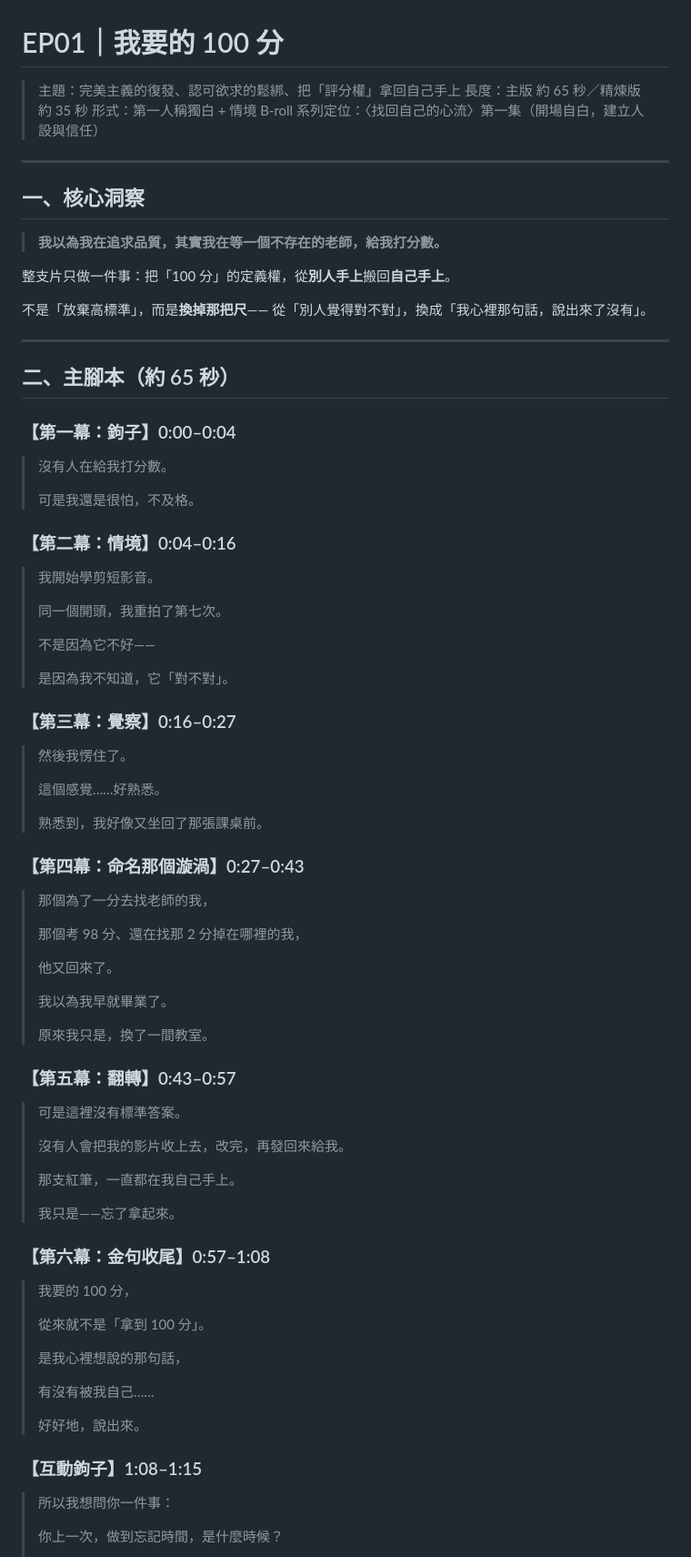
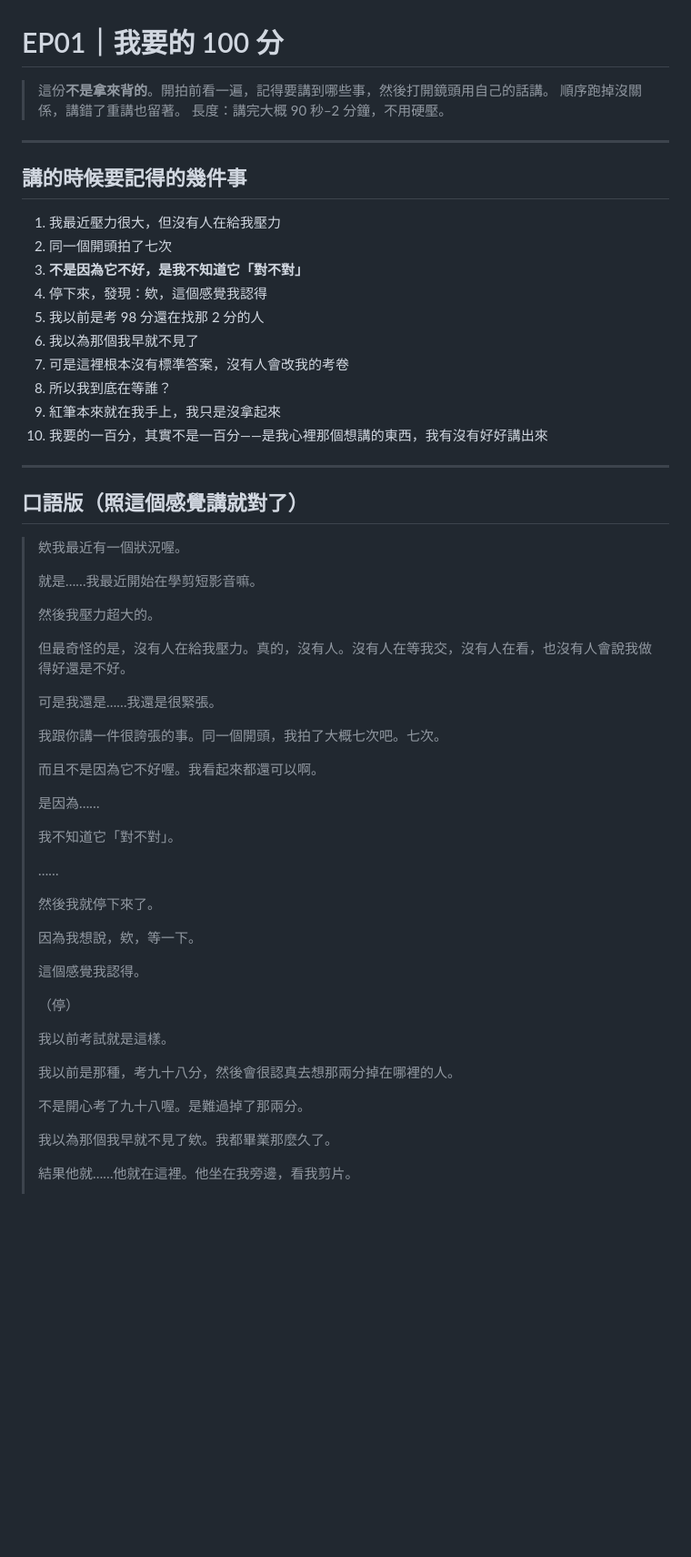
Before and after one commit to benjamin104-create/Chainway-data-mining, a Markdown page: content/short-video/001-我要的100分.md, the part around one of its changes. Shown at 91% size. Drawn GitHub-style; blank space fills up the shorter version.

```diff
--- a/content/short-video/001-我要的100分.md
+++ b/content/short-video/001-我要的100分.md
@@ -1,86 +1,63 @@
 # EP01｜我要的 100 分
 
-> 主題：完美主義的復發、認可欲求的鬆綁、把「評分權」拿回自己手上
-> 長度：主版 約 65 秒／精煉版 約 35 秒
-> 形式：第一人稱獨白 + 情境 B-roll
-> 系列定位：〈找回自己的心流〉第一集（開場自白，建立人設與信任）
+> 這份**不是拿來背的**。開拍前看一遍，記得要講到哪些事，然後打開鏡頭用自己的話講。
+> 順序跑掉沒關係，講錯了重講也留著。
+> 長度：講完大概 90 秒–2 分鐘，不用硬壓。
 
 ---
 
-## 一、核心洞察
+## 講的時候要記得的幾件事
 
-> **我以為我在追求品質，其實我在等一個不存在的老師，給我打分數。**
-
-整支片只做一件事：把「100 分」的定義權，從**別人手上**搬回**自己手上**。
-
-不是「放棄高標準」，而是**換掉那把尺**——
-從「別人覺得對不對」，換成「我心裡那句話，說出來了沒有」。
+1. 我最近壓力很大，但沒有人在給我壓力
+2. 同一個開頭拍了七次
+3. **不是因為它不好，是我不知道它「對不對」**
+4. 停下來，發現：欸，這個感覺我認得
+5. 我以前是考 98 分還在找那 2 分的人
+6. 我以為那個我早就不見了
+7. 可是這裡根本沒有標準答案，沒有人會改我的考卷
+8. 所以我到底在等誰？
+9. 紅筆本來就在我手上，我只是沒拿起來
+10. 我要的一百分，其實不是一百分——是我心裡那個想講的東西，我有沒有好好講出來
 
 ---
 
-## 二、主腳本（約 65 秒）
+## 口語版（照這個感覺講就對了）
 
-### 【第一幕：鉤子】0:00–0:04
-
-> 沒有人在給我打分數。
+> 欸我最近有一個狀況喔。
 >
-> 可是我還是很怕，不及格。
-
-### 【第二幕：情境】0:04–0:16
-
-> 我開始學剪短影音。
+> 就是……我最近開始在學剪短影音嘛。
 >
-> 同一個開頭，我重拍了第七次。
+> 然後我壓力超大的。
 >
-> 不是因為它不好——
+> 但最奇怪的是，沒有人在給我壓力。真的，沒有人。沒有人在等我交，沒有人在看，也沒有人會說我做得好還是不好。
 >
-> 是因為我不知道，它「對不對」。
-
-### 【第三幕：覺察】0:16–0:27
-
-> 然後我愣住了。
+> 可是我還是……我還是很緊張。
 >
-> 這個感覺……好熟悉。
+> 我跟你講一件很誇張的事。同一個開頭，我拍了大概七次吧。七次。
 >
-> 熟悉到，我好像又坐回了那張課桌前。
-
-### 【第四幕：命名那個漩渦】0:27–0:43
-
-> 那個為了一分去找老師的我，
+> 而且不是因為它不好喔。我看起來都還可以啊。
 >
-> 那個考 98 分、還在找那 2 分掉在哪裡的我，
+> 是因為……
 >
-> 他又回來了。
+> 我不知道它「對不對」。
 >
-> 我以為我早就畢業了。
+> ……
 >
-> 原來我只是，換了一間教室。
-
-### 【第五幕：翻轉】0:43–0:57
-
-> 可是這裡沒有標準答案。
+> 然後我就停下來了。
 >
-> 沒有人會把我的影片收上去，改完，再發回來給我。
+> 因為我想說，欸，等一下。
 >
-> 那支紅筆，一直都在我自己手上。
+> 這個感覺我認得。
 >
-> 我只是——忘了拿起來。
-
-### 【第六幕：金句收尾】0:57–1:08
-
-> 我要的 100 分，
+> （停）
 >
-> 從來就不是「拿到 100 分」。
+> 我以前考試就是這樣。
 >
-> 是我心裡想說的那句話，
+> 我以前是那種，考九十八分，然後會很認真去想那兩分掉在哪裡的人。
 >
-> 有沒有被我自己……
+> 不是開心考了九十八喔。是難過掉了那兩分。
 >
-> 好好地，說出來。
-
-### 【互動鉤子】1:08–1:15
-
-> 所以我想問你一件事：
+> 我以為那個我早就不見了欸。我都畢業那麼久了。
 >
-> 你上一次，做到忘記時間，是什麼時候？
+> 結果他就……他就在這裡。他坐在我旁邊，看我剪片。
 >
```
Also changed, not shown: other parts of content/short-video/001-我要的100分.md (+131 -128 lines).
